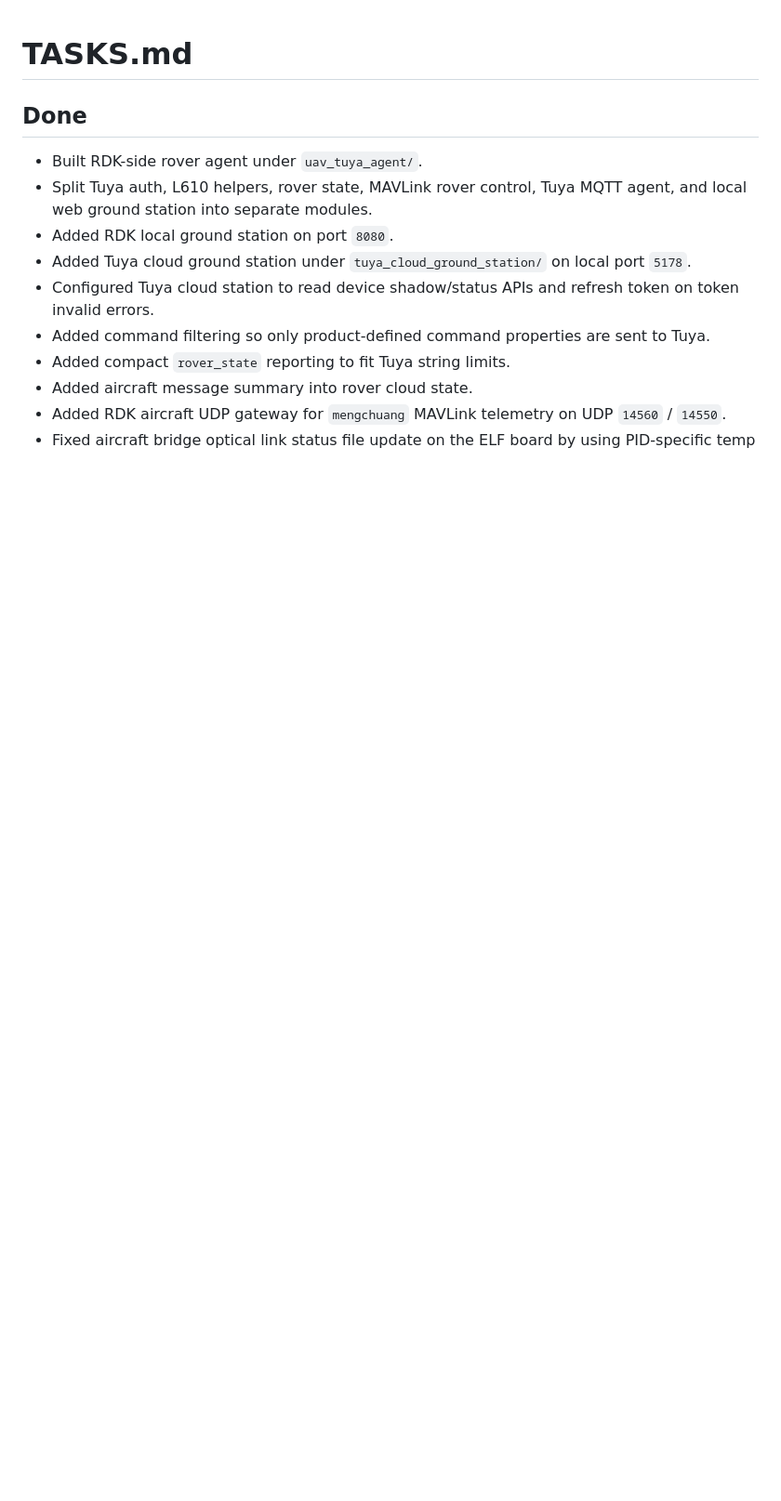
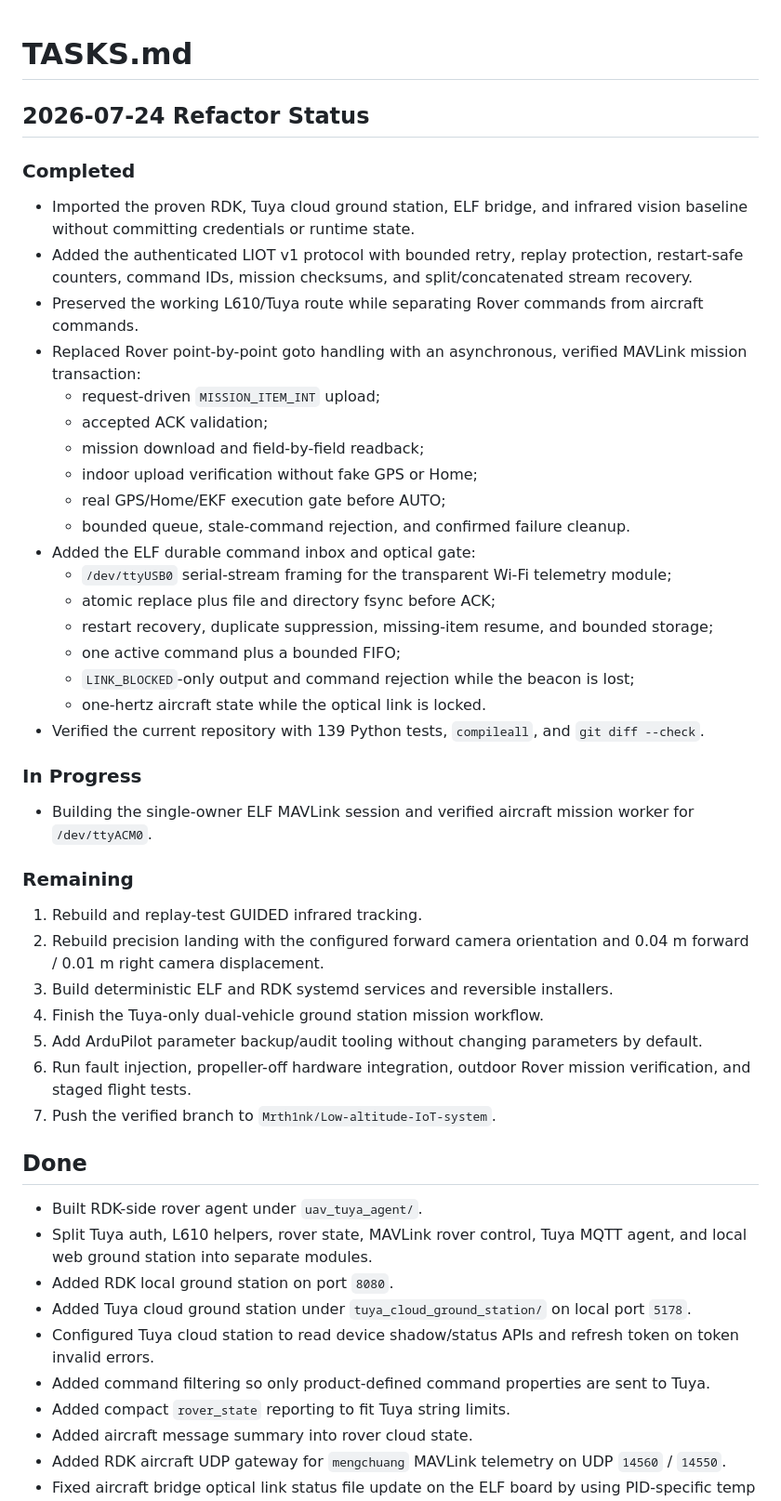
Before and after one commit to Mrth1nk/Low-altitude-IoT-system, a Markdown page: TASKS.md, the part around the change. Shown at 93% size. Drawn GitHub-style; blank space fills up the shorter version.

Commit message:
docs: record reliable link refactor status

```diff
--- a/TASKS.md
+++ b/TASKS.md
@@ -1,4 +1,53 @@
 # TASKS.md
+
+## 2026-07-24 Refactor Status
+
+### Completed
+
+- Imported the proven RDK, Tuya cloud ground station, ELF bridge, and infrared
+  vision baseline without committing credentials or runtime state.
+- Added the authenticated LIOT v1 protocol with bounded retry, replay
+  protection, restart-safe counters, command IDs, mission checksums, and
+  split/concatenated stream recovery.
+- Preserved the working L610/Tuya route while separating Rover commands from
+  aircraft commands.
+- Replaced Rover point-by-point goto handling with an asynchronous, verified
+  MAVLink mission transaction:
+  - request-driven `MISSION_ITEM_INT` upload;
+  - accepted ACK validation;
+  - mission download and field-by-field readback;
+  - indoor upload verification without fake GPS or Home;
+  - real GPS/Home/EKF execution gate before AUTO;
+  - bounded queue, stale-command rejection, and confirmed failure cleanup.
+- Added the ELF durable command inbox and optical gate:
+  - `/dev/ttyUSB0` serial-stream framing for the transparent Wi-Fi telemetry
+    module;
+  - atomic replace plus file and directory fsync before ACK;
+  - restart recovery, duplicate suppression, missing-item resume, and bounded
+    storage;
+  - one active command plus a bounded FIFO;
+  - `LINK_BLOCKED`-only output and command rejection while the beacon is lost;
+  - one-hertz aircraft state while the optical link is locked.
+- Verified the current repository with 139 Python tests, `compileall`, and
+  `git diff --check`.
+
+### In Progress
+
+- Building the single-owner ELF MAVLink session and verified aircraft mission
+  worker for `/dev/ttyACM0`.
+
+### Remaining
+
+1. Rebuild and replay-test GUIDED infrared tracking.
+2. Rebuild precision landing with the configured forward camera orientation
+   and 0.04 m forward / 0.01 m right camera displacement.
+3. Build deterministic ELF and RDK systemd services and reversible installers.
+4. Finish the Tuya-only dual-vehicle ground station mission workflow.
+5. Add ArduPilot parameter backup/audit tooling without changing parameters by
+   default.
+6. Run fault injection, propeller-off hardware integration, outdoor Rover
+   mission verification, and staged flight tests.
+7. Push the verified branch to `Mrth1nk/Low-altitude-IoT-system`.
 
 ## Done
 
```
Also changed, not shown: CHANGELOG.md (+20 -0 lines).
